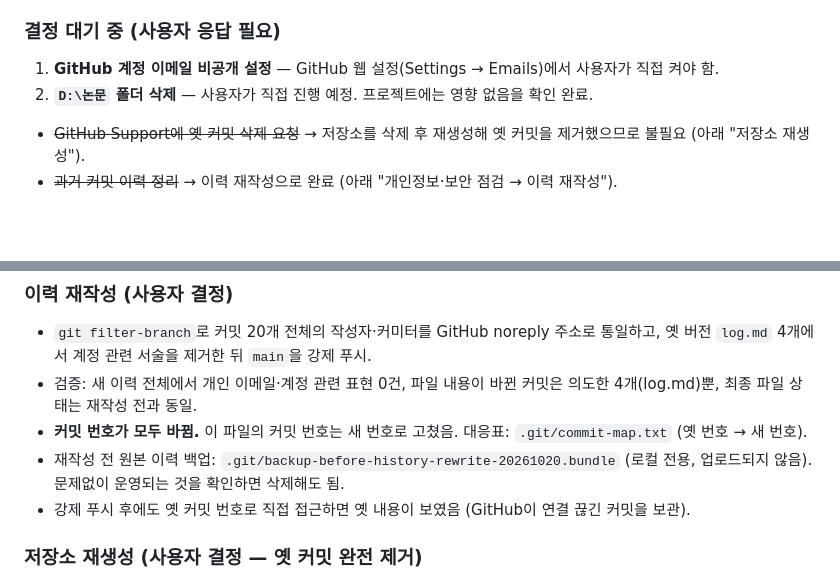
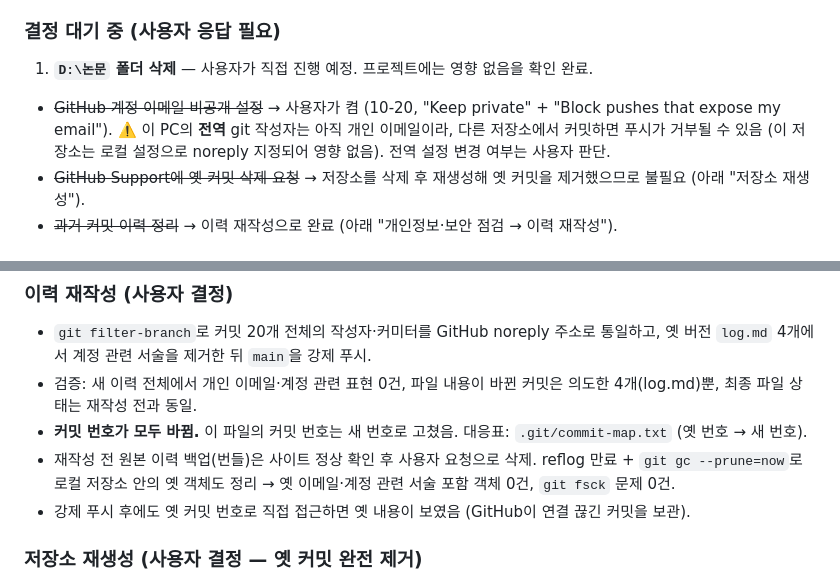
Before and after one commit to jyson12/PaperVoca, a Markdown page: log.md, 2 parts joined by grey strips. GitHub-like rendering; blank space fills up the shorter version.

Commit message:
log.md: local pre-rewrite backup removed; email privacy enabled
Co-Authored-By: Claude Opus 5.5 <noreply@anthropic.com>

```diff
--- a/log.md
+++ b/log.md
@@ -29,8 +29,10 @@
 - 커밋 작성자는 이 저장소의 git 설정에 GitHub noreply 주소로 지정되어 있다 (개인 이메일 사용 금지).
 
 ### 결정 대기 중 (사용자 응답 필요)
-1. **GitHub 계정 이메일 비공개 설정** — GitHub 웹 설정(Settings → Emails)에서 사용자가 직접 켜야 함.
-2. **`D:\논문` 폴더 삭제** — 사용자가 직접 진행 예정. 프로젝트에는 영향 없음을 확인 완료.
+1. **`D:\논문` 폴더 삭제** — 사용자가 직접 진행 예정. 프로젝트에는 영향 없음을 확인 완료.
+- ~~GitHub 계정 이메일 비공개 설정~~ → 사용자가 켬 (10-20, "Keep private" + "Block pushes that expose my email").
+  ⚠️ 이 PC의 **전역** git 작성자는 아직 개인 이메일이라, 다른 저장소에서 커밋하면 푸시가 거부될 수 있음
+  (이 저장소는 로컬 설정으로 noreply 지정되어 영향 없음). 전역 설정 변경 여부는 사용자 판단.
 - ~~GitHub Support에 옛 커밋 삭제 요청~~ → 저장소를 삭제 후 재생성해 옛 커밋을 제거했으므로 불필요 (아래 "저장소 재생성").
 - ~~과거 커밋 이력 정리~~ → 이력 재작성으로 완료 (아래 "개인정보·보안 점검 → 이력 재작성").
 
@@ -69,8 +71,8 @@
 - 검증: 새 이력 전체에서 개인 이메일·계정 관련 표현 0건, 파일 내용이 바뀐 커밋은 의도한 4개(log.md)뿐,
   최종 파일 상태는 재작성 전과 동일.
 - **커밋 번호가 모두 바뀜.** 이 파일의 커밋 번호는 새 번호로 고쳤음. 대응표: `.git/commit-map.txt` (옛 번호 → 새 번호).
-- 재작성 전 원본 이력 백업: `.git/backup-before-history-rewrite-20261020.bundle` (로컬 전용, 업로드되지 않음).
-  문제없이 운영되는 것을 확인하면 삭제해도 됨.
+- 재작성 전 원본 이력 백업(번들)은 사이트 정상 확인 후 사용자 요청으로 삭제. reflog 만료 + `git gc --prune=now`로
+  로컬 저장소 안의 옛 객체도 정리 → 옛 이메일·계정 관련 서술 포함 객체 0건, `git fsck` 문제 0건.
 - 강제 푸시 후에도 옛 커밋 번호로 직접 접근하면 옛 내용이 보였음 (GitHub이 연결 끊긴 커밋을 보관).
 
 ### 저장소 재생성 (사용자 결정 — 옛 커밋 완전 제거)
```
